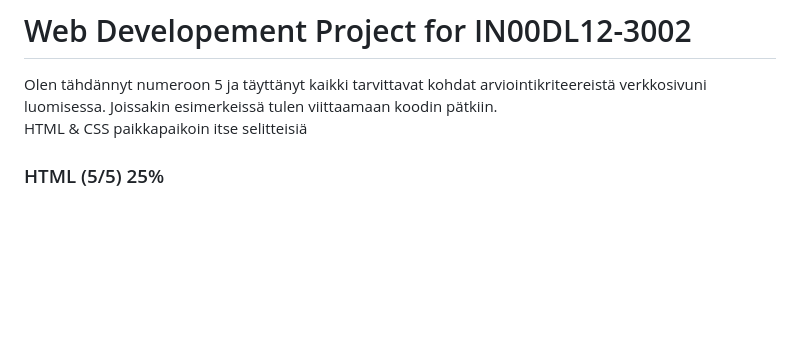
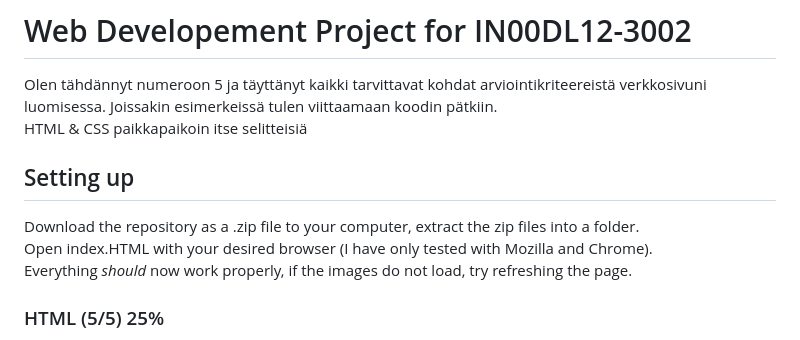
Before and after one commit to Sakkeyy/WebsiteDump, a Markdown page: README.md, the part around the change. Rendered like a GitHub page; blank space fills up the shorter version.

```diff
--- a/README.md
+++ b/README.md
@@ -2,6 +2,11 @@
 
 Olen tähdännyt numeroon 5 ja täyttänyt kaikki tarvittavat kohdat arviointikriteereistä verkkosivuni luomisessa. Joissakin esimerkeissä tulen viittaamaan koodin pätkiin.
 HTML & CSS paikkapaikoin itse selitteisiä
+
+## Setting up
+Download the repository as a .zip file to your computer, extract the zip files into a folder.
+Open index.HTML with your desired browser (I have only tested with Mozilla and Chrome).
+Everything *should* now work properly, if the images do not load, try refreshing the page.
 
 ### HTML (5/5) 25%
 
```
